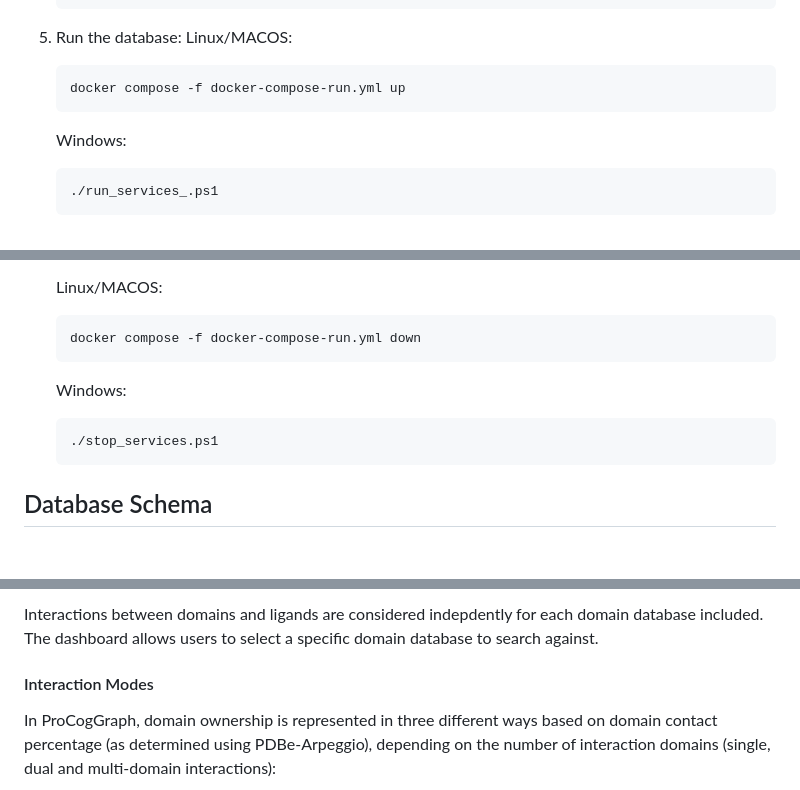
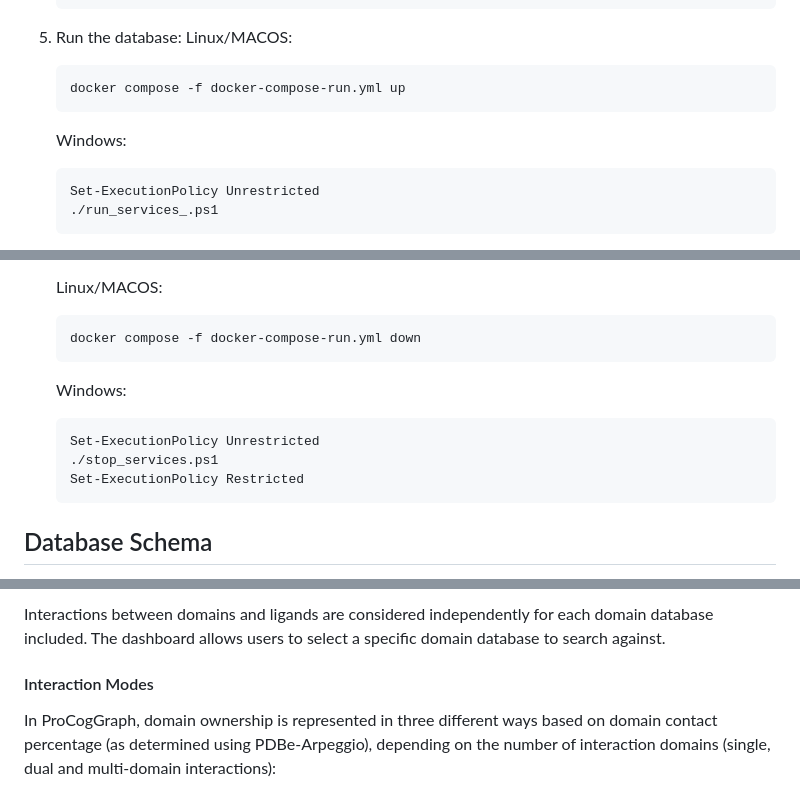
Before and after one commit to Bashton-Lab/ProCogGraph, a Markdown page: README.md, 3 parts joined by grey strips. Drawn GitHub-style; blank space fills up the shorter version.

````diff
--- a/README.md
+++ b/README.md
@@ -74,6 +73,7 @@ ProCogGraph is both a pipeline for analysis of structures and a database of cogn
     Windows:
 
     ``` powershell
+    Set-ExecutionPolicy Unrestricted
     ./run_services_.ps1
     ```
 
@@ -99,7 +99,9 @@ ProCogGraph is both a pipeline for analysis of structures and a database of cogn
     Windows:
 
     ``` powershell
+    Set-ExecutionPolicy Unrestricted
     ./stop_services.ps1
+    Set-ExecutionPolicy Restricted
     ```
 
 ## Database Schema
@@ -218,5 +220,5 @@ ProCogGraph uses domain annotations from SIFTS to describe domains. The followin
 
-Interactions between domains and ligands are considered indepdently for each domain database included. The dashboard allows users to select a specific domain database to search against.
+Interactions between domains and ligands are considered independently for each domain database included. The dashboard allows users to select a specific domain database to search against.
 
 #### Interaction Modes
 
````
Also changed, not shown: other parts of README.md (+12 -13 lines).
